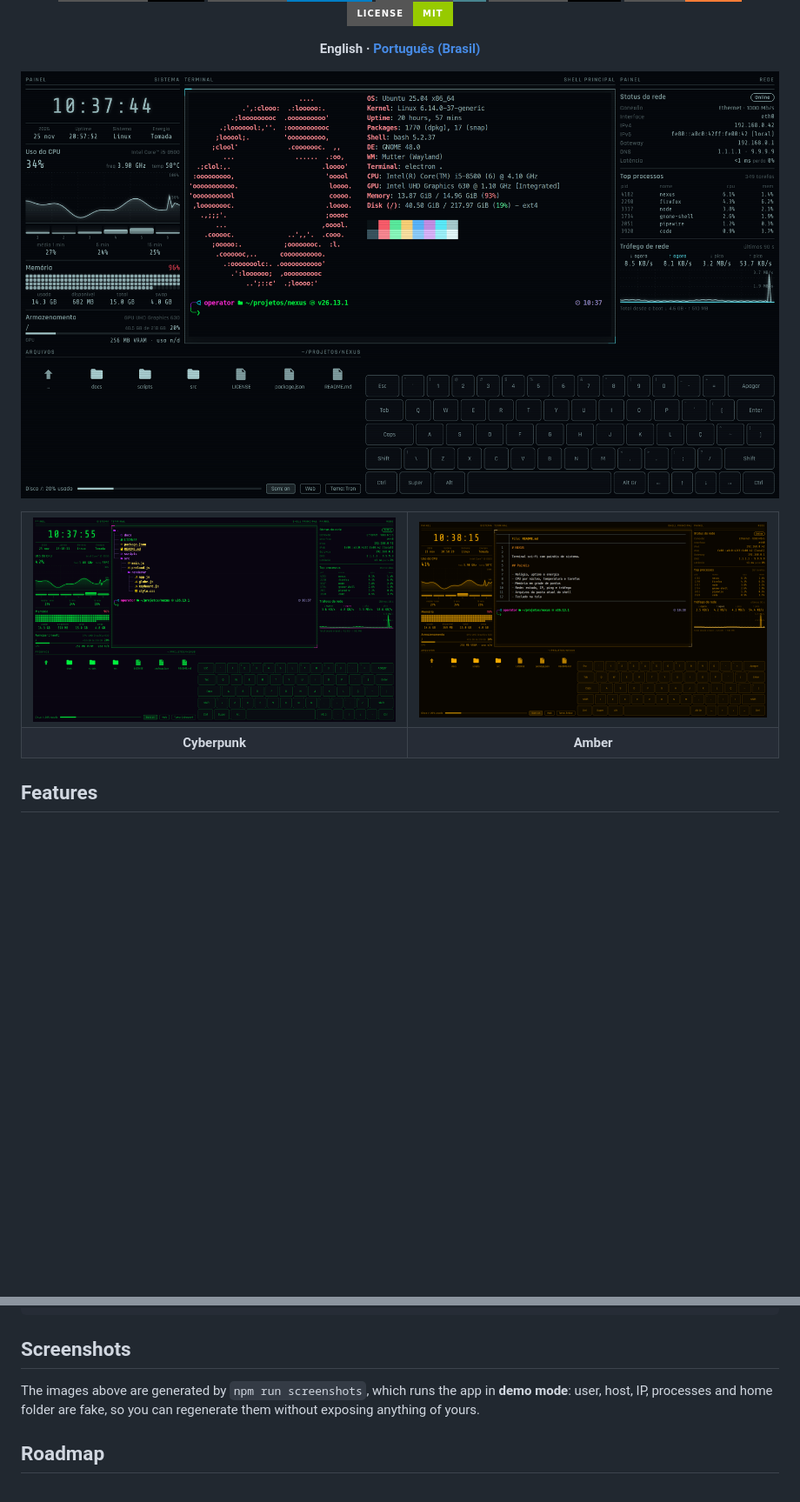
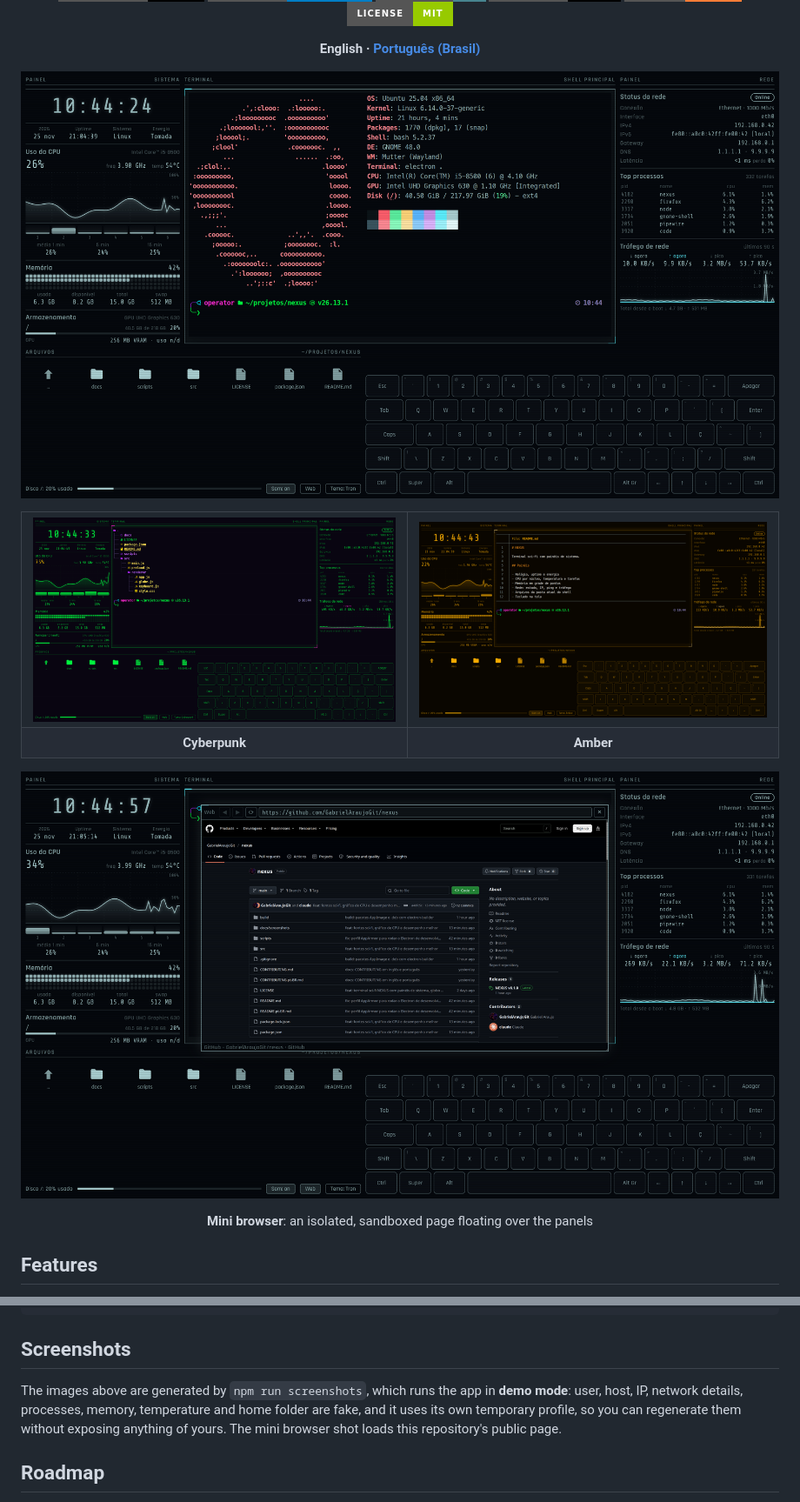
Before and after one commit to GabrielAraujoGit/nexus, a Markdown page: README.md, 2 parts joined by grey strips. Shown at 87% size. Drawn GitHub-style; pictures changed too: docs/screenshots/nexus-ambar.png, docs/screenshots/nexus-cyberpunk.png, docs/screenshots/nexus-tron.png; badges without logos; blank space fills up the shorter version.

```diff
--- a/README.md
+++ b/README.md
@@ -30,6 +30,9 @@ rewritten from scratch with current dependencies and a focus on security.
     <td align="center"><b>Amber</b></td>
   </tr>
 </table>
+
+![NEXUS with the mini browser open on this repository](docs/screenshots/nexus-web.png)
+<p align="center"><b>Mini browser</b>: an isolated, sandboxed page floating over the panels</p>
 
 ## Features
 
@@ -145,8 +148,9 @@ src/
 
 ## Screenshots
 
-The images above are generated by `npm run screenshots`, which runs the app in **demo mode**:
-user, host, IP, processes and home folder are fake, so you can regenerate them without exposing anything of yours.
+The images above are generated by `npm run screenshots`, which runs the app in **demo mode**: user, host, IP,
+network details, processes, memory, temperature and home folder are fake, and it uses its own temporary profile, so you
+can regenerate them without exposing anything of yours. The mini browser shot loads this repository's public page.
 
 ## Roadmap
 
```
Also changed, not shown: README.pt-BR.md (+6 -2 lines), 6 other files.
